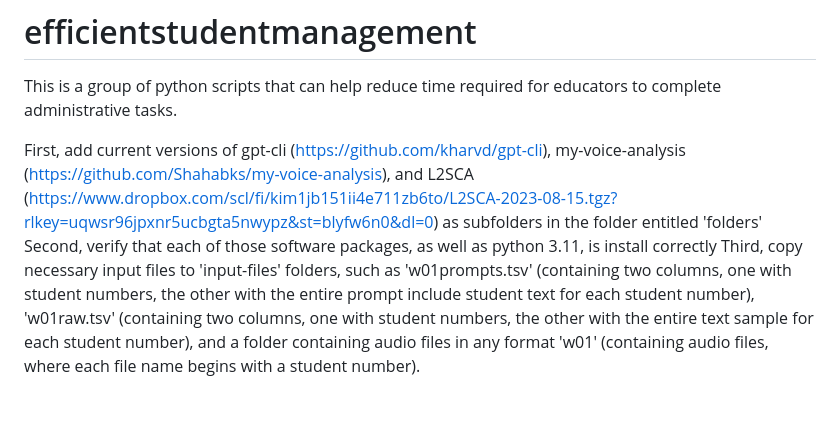
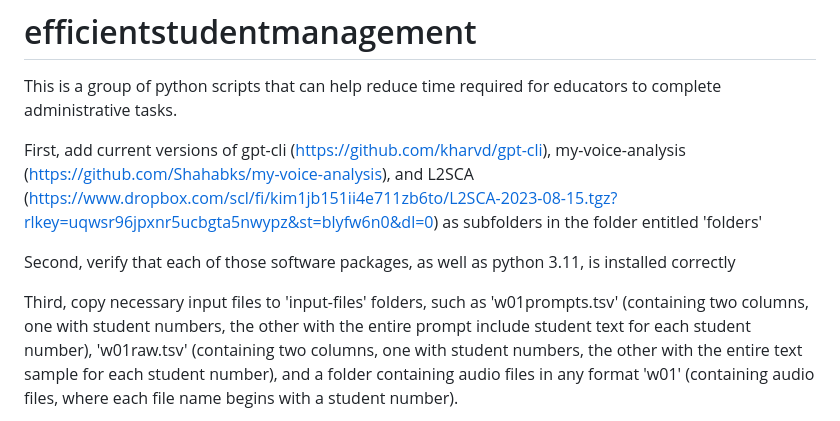
Before and after one commit to cburst/efficientstudentmanagement, a Markdown page: README.md, the part around the change. Drawn GitHub-style.

```diff
--- a/README.md
+++ b/README.md
@@ -2,7 +2,9 @@
 This is a group of python scripts that can help reduce time required for educators to complete administrative tasks.
 
 First, add current versions of gpt-cli (https://github.com/kharvd/gpt-cli), my-voice-analysis (https://github.com/Shahabks/my-voice-analysis), and L2SCA (https://www.dropbox.com/scl/fi/kim1jb151ii4e711zb6to/L2SCA-2023-08-15.tgz?rlkey=uqwsr96jpxnr5ucbgta5nwypz&st=blyfw6n0&dl=0) as subfolders in the folder entitled 'folders'
-Second, verify that each of those software packages, as well as python 3.11, is install correctly
+
+Second, verify that each of those software packages, as well as python 3.11, is installed correctly
+
 Third, copy necessary input files to 'input-files' folders, such as 'w01prompts.tsv' (containing two columns, one with student numbers, the other with the entire prompt include student text for each student number), 'w01raw.tsv' (containing two columns, one with student numbers, the other with the entire text sample for each student number), and a folder containing audio files in any format 'w01' (containing audio files, where each file name begins with a student number).
 
 Here is the syntax for the most important scripts:
```
